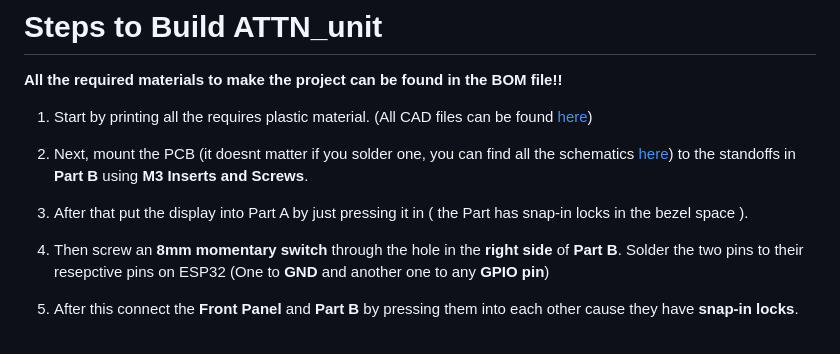
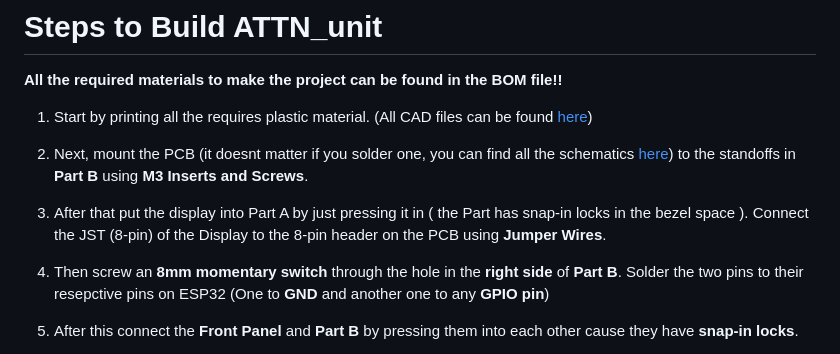
Before and after one commit to vineethjkatti-tech/ATTN_unit, a Markdown page: Docs/README.md, the part around the change. GitHub-like rendering.

Commit message:
Update README with display connection instructions
Added instructions for connecting the display to the PCB.

```diff
--- a/Docs/README.md
+++ b/Docs/README.md
@@ -60,7 +60,7 @@ The JST on the display accomodates **8-sockets** as you may know. I have provide
 
 2. Next, mount the PCB (it doesnt matter if you solder one, you can find all the schematics [here](https://github.com/vineethjkatti-tech/ATTN_unit/tree/main/KICAD)) to the standoffs in **Part B** using **M3 Inserts and Screws**.
 
-3. After that put the display into Part A by just pressing it in ( the Part has snap-in locks in the bezel space ).
+3. After that put the display into Part A by just pressing it in ( the Part has snap-in locks in the bezel space ). Connect the JST (8-pin) of the Display to the 8-pin header on the PCB using **Jumper Wires**.
 
 4. Then screw an **8mm momentary switch** through the hole in the **right side** of **Part B**. Solder the two pins to their resepctive pins on ESP32 (One to **GND** and another one to any **GPIO pin**)
 
```
